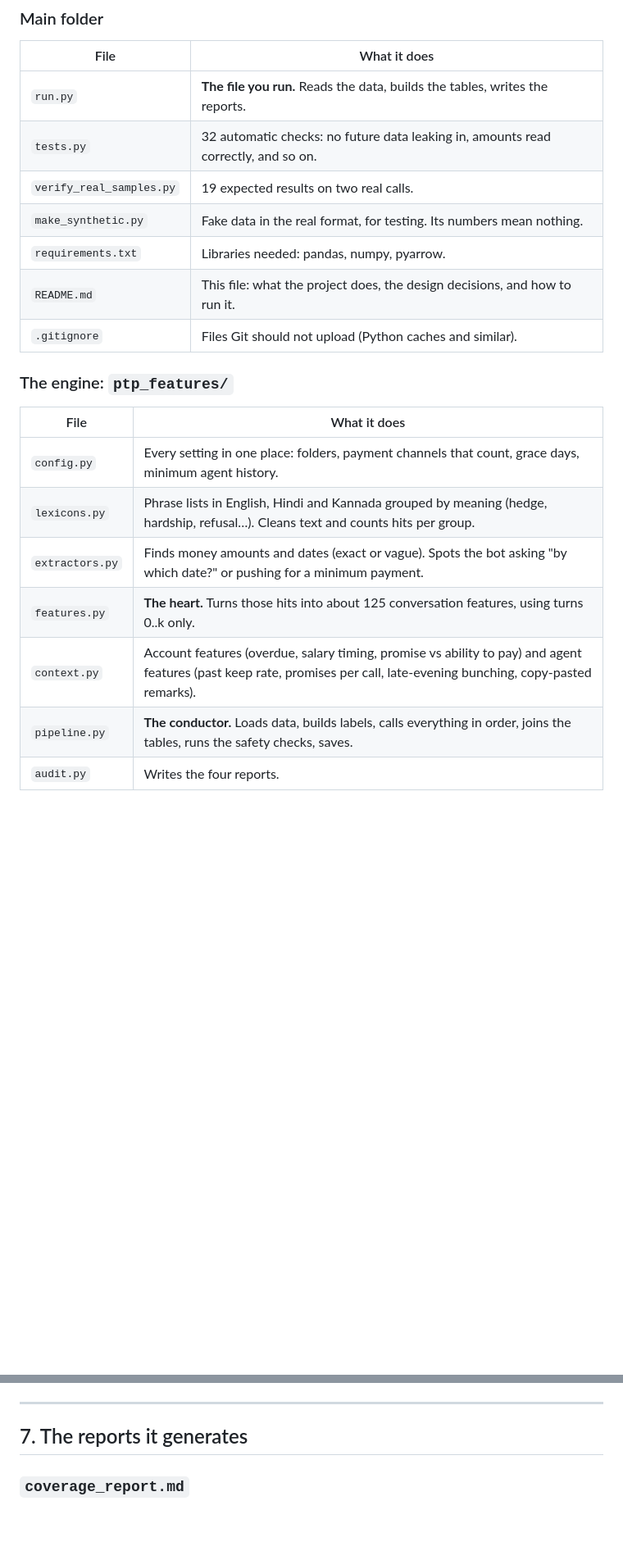
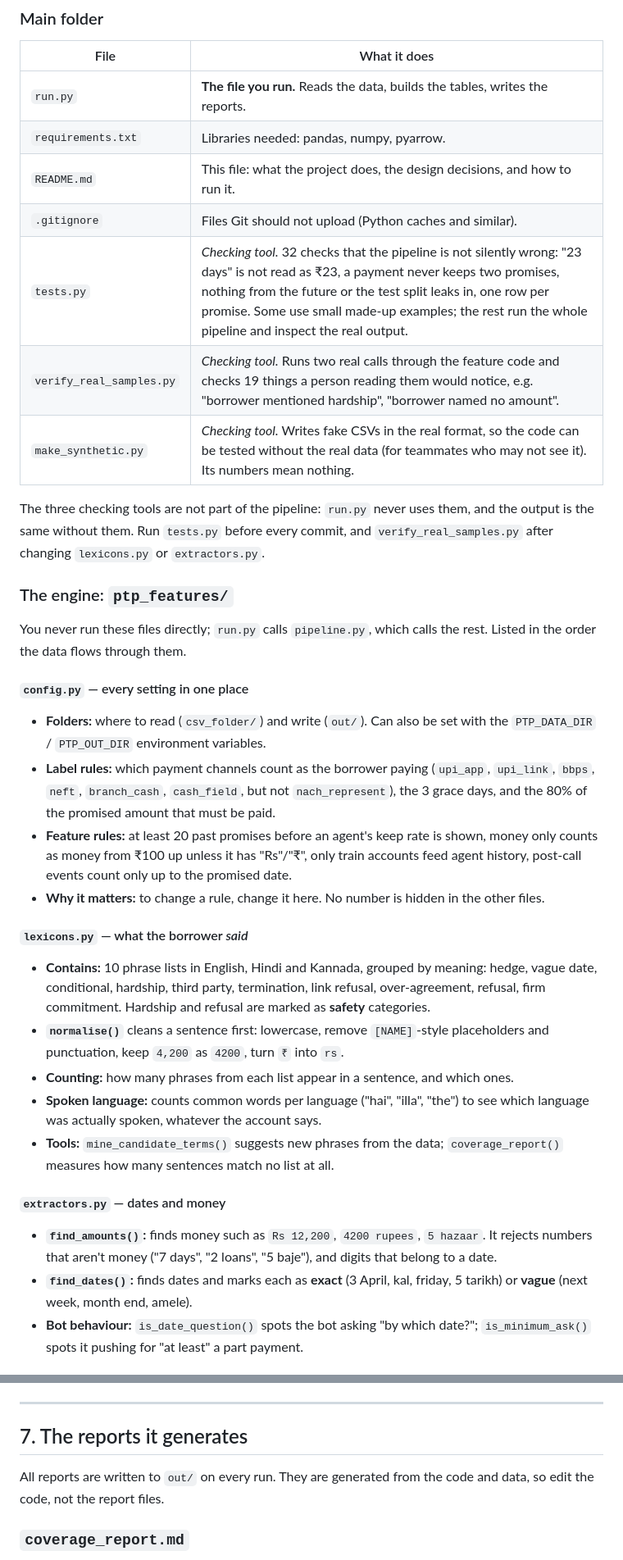
Before and after one commit to shubhbagaria/OPEN-IIT, a Markdown page: README.md, 2 parts joined by grey strips. Shown at 82% size. Drawn GitHub-style; blank space fills up the shorter version.

```diff
--- a/README.md
+++ b/README.md
@@ -146,21 +146,50 @@ csv_folder/ ─► read ─► labels ─┬─► conversation ─┐
 | File | What it does |
 |---|---|
 | `run.py` | **The file you run.** Reads the data, builds the tables, writes the reports. |
-| `tests.py` | 32 automatic checks: no future data leaking in, amounts read correctly, and so on. |
-| `verify_real_samples.py` | 19 expected results on two real calls. |
-| `make_synthetic.py` | Fake data in the real format, for testing. Its numbers mean nothing. |
 | `requirements.txt` | Libraries needed: pandas, numpy, pyarrow. |
 | `README.md` | This file: what the project does, the design decisions, and how to run it. |
 | `.gitignore` | Files Git should not upload (Python caches and similar). |
+| `tests.py` | *Checking tool.* 32 checks that the pipeline is not silently wrong: "23 days" is not read as ₹23, a payment never keeps two promises, nothing from the future or the test split leaks in, one row per promise. Some use small made-up examples; the rest run the whole pipeline and inspect the real output. |
+| `verify_real_samples.py` | *Checking tool.* Runs two real calls through the feature code and checks 19 things a person reading them would notice, e.g. "borrower mentioned hardship", "borrower named no amount". |
+| `make_synthetic.py` | *Checking tool.* Writes fake CSVs in the real format, so the code can be tested without the real data (for teammates who may not see it). Its numbers mean nothing. |
+
+The three checking tools are not part of the pipeline: `run.py` never uses them, and the
+output is the same without them. Run `tests.py` before every commit, and
+`verify_real_samples.py` after changing `lexicons.py` or `extractors.py`.
 
 ### The engine: `ptp_features/`
 
-| File | What it does |
-|---|---|
-| `config.py` | Every setting in one place: folders, payment channels that count, grace days, minimum agent history. |
-| `lexicons.py` | Phrase lists in English, Hindi and Kannada grouped by meaning (hedge, hardship, refusal…). Cleans text and counts hits per group. |
-| `extractors.py` | Finds money amounts and dates (exact or vague). Spots the bot asking "by which date?" or pushing for a minimum payment. |
-| `features.py` | **The heart.** Turns those hits into about 125 conversation features, using turns 0..k only. |
-| `context.py` | Account features (overdue, salary timing, promise vs ability to pay) and agent features (past keep rate, promises per call, late-evening bunching, copy-pasted remarks). |
-| `pipeline.py` | **The conductor.** Loads data, builds labels, calls everything in order, joins the tables, runs the safety checks, saves. |
-| `audit.py` | Writes the four reports. |
+You never run these files directly; `run.py` calls `pipeline.py`, which calls the rest.
+Listed in the order the data flows through them.
+
+#### `config.py` — every setting in one place
+- **Folders:** where to read (`csv_folder/`) and write (`out/`). Can also be set with the
+  `PTP_DATA_DIR` / `PTP_OUT_DIR` environment variables.
+- **Label rules:** which payment channels count as the borrower paying (`upi_app`, `upi_link`,
+  `bbps`, `neft`, `branch_cash`, `cash_field`, but not `nach_represent`), the 3 grace days,
+  and the 80% of the promised amount that must be paid.
+- **Feature rules:** at least 20 past promises before an agent's keep rate is shown, money
+  only counts as money from ₹100 up unless it has "Rs"/"₹", only train accounts feed agent
+  history, post-call events count only up to the promised date.
+- **Why it matters:** to change a rule, change it here. No number is hidden in the other files.
+
+#### `lexicons.py` — what the borrower *said*
+- **Contains:** 10 phrase lists in English, Hindi and Kannada, grouped by meaning: hedge,
+  vague date, conditional, hardship, third party, termination, link refusal, over-agreement,
+  refusal, firm commitment. Hardship and refusal are marked as **safety** categories.
+- **`normalise()`** cleans a sentence first: lowercase, remove `[NAME]`-style placeholders and
+  punctuation, keep `4,200` as `4200`, turn `₹` into `rs`.
+- **Counting:** how many phrases from each list appear in a sentence, and which ones.
+- **Spoken language:** counts common words per language ("hai", "illa", "the") to see which
+  language was actually spoken, whatever the account says.
+- **Tools:** `mine_candidate_terms()` suggests new phrases from the data; `coverage_report()`
+  measures how many sentences match no list at all.
+
+#### `extractors.py` — dates and money
+- **`find_amounts()`:** finds money such as `Rs 12,200`, `4200 rupees`, `5 hazaar`. It rejects
+  numbers that aren't money ("7 days", "2 loans", "5 baje"), and digits that belong to a date.
+- **`find_dates()`:** finds dates and marks each as **exact** (3 April, kal, friday, 5 tarikh)
+  or **vague** (next week, month end, amele).
+- **Bot behaviour:** `is_date_question()` spots the bot asking "by which date?";
+  `is_minimum_ask()` spots it pushing for "at least" a part payment.
+
@@ -476,6 +559,9 @@ Every number in the reports now comes from the real CSVs in `csv_folder/`.
 
 ## 7. The reports it generates
 
+All reports are written to `out/` on every run. They are generated from the code and data,
+so edit the code, not the report files.
+
 ### `coverage_report.md`
 How much data the pipeline reached: how many promises have transcripts, how many are
 field-sourced with none, turns per call, decision points generated. Then the **lexicon
```
Also changed, not shown: other parts of README.md (+55 -1 lines).
